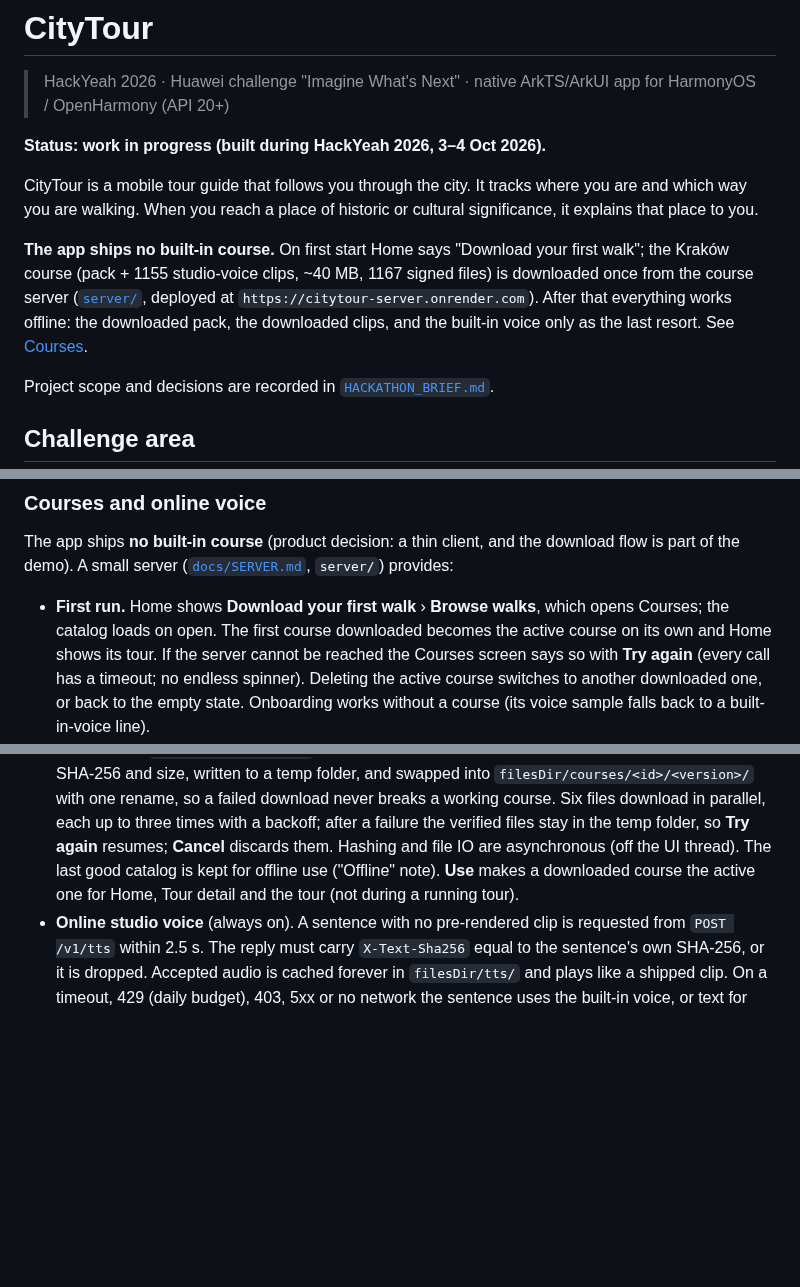
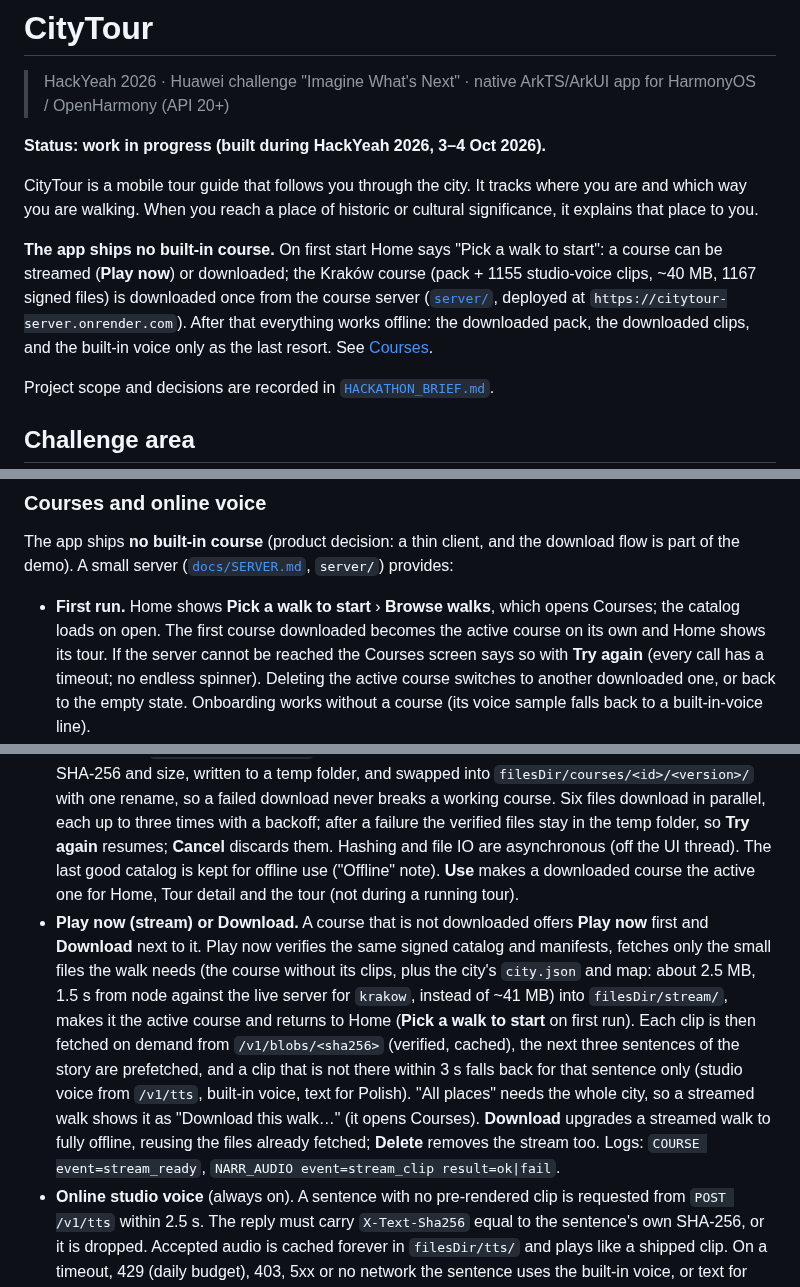
Before and after one commit to Svetoslav47/citytour, a Markdown page: README.md, 3 parts joined by grey strips. Drawn GitHub-style; blank space fills up the shorter version.

Commit message:
Docs: streaming a course (README Courses, SERVER.md §6), AI_WORKFLOW row
Co-Authored-By: Claude Opus 5.5 <noreply@anthropic.com>

```diff
--- a/README.md
+++ b/README.md
@@ -6,7 +6,7 @@
 
 CityTour is a mobile tour guide that follows you through the city. It tracks where you are and which way you are walking. When you reach a place of historic or cultural significance, it explains that place to you.
 
-**The app ships no built-in course.** On first start Home says "Download your first walk"; the Kraków course (pack + 1155 studio-voice clips, ~40 MB, 1167 signed files) is downloaded once from the course server ([`server/`](server/README.md), deployed at `https://citytour-server.onrender.com`). After that everything works offline: the downloaded pack, the downloaded clips, and the built-in voice only as the last resort. See [Courses](#courses-and-online-voice).
+**The app ships no built-in course.** On first start Home says "Pick a walk to start": a course can be streamed (**Play now**) or downloaded; the Kraków course (pack + 1155 studio-voice clips, ~40 MB, 1167 signed files) is downloaded once from the course server ([`server/`](server/README.md), deployed at `https://citytour-server.onrender.com`). After that everything works offline: the downloaded pack, the downloaded clips, and the built-in voice only as the last resort. See [Courses](#courses-and-online-voice).
 
 Project scope and decisions are recorded in [`HACKATHON_BRIEF.md`](HACKATHON_BRIEF.md).
 
@@ -187,7 +187,7 @@ Environment, Docker, Render deploy and the smoke test: [`server/README.md`](serv
 The app ships **no built-in course** (product decision: a thin client, and the download flow is part of the demo). A
 small server ([`docs/SERVER.md`](docs/SERVER.md), `server/`) provides:
 
-- **First run.** Home shows **Download your first walk** › **Browse walks**, which opens Courses; the catalog loads on
+- **First run.** Home shows **Pick a walk to start** › **Browse walks**, which opens Courses; the catalog loads on
   open. The first course downloaded becomes the active course on its own and Home shows its tour. If the server cannot
   be reached the Courses screen says so with **Try again** (every call has a timeout; no endless spinner). Deleting the
   active course switches to another downloaded one, or back to the empty state. Onboarding works without a course (its
@@ -202,6 +202,16 @@ small server ([`docs/SERVER.md`](docs/SERVER.md), `server/`) provides:
   discards them. Hashing and file IO are asynchronous (off the UI thread). The last good catalog is kept for offline use
   ("Offline" note). **Use** makes a downloaded course the active one for Home, Tour detail and the tour (not during a
   running tour).
+- **Play now (stream) or Download.** A course that is not downloaded offers **Play now** first and **Download** next
+  to it. Play now verifies the same signed catalog and manifests, fetches only the small files the walk needs (the
+  course without its clips, plus the city's `city.json` and map: about 2.5 MB, 1.5 s from node against the live
+  server for `krakow`, instead of ~41 MB) into `filesDir/stream/`, makes it the active course and returns to Home
+  (**Pick a walk to start** on first run). Each clip is then fetched on demand from `/v1/blobs/<sha256>` (verified,
+  cached), the next three sentences of the story are prefetched, and a clip that is not there within 3 s falls back
+  for that sentence only (studio voice from `/v1/tts`, built-in voice, text for Polish). "All places" needs the whole
+  city, so a streamed walk shows it as "Download this walk…" (it opens Courses). **Download** upgrades a streamed walk
+  to fully offline, reusing the files already fetched; **Delete** removes the stream too. Logs: `COURSE
+  event=stream_ready`, `NARR_AUDIO event=stream_clip result=ok|fail`.
 - **Online studio voice** (always on). A sentence with no pre-rendered clip is requested from
   `POST /v1/tts` within 2.5 s. The reply must carry `X-Text-Sha256` equal to the sentence's own SHA-256, or it is
   dropped. Accepted audio is cached forever in `filesDir/tts/` and plays like a shipped clip. On a timeout, 429 (daily
```
Also changed, not shown: AI_WORKFLOW.md (+1 -0 lines), docs/SERVER.md (+14 -0 lines).
